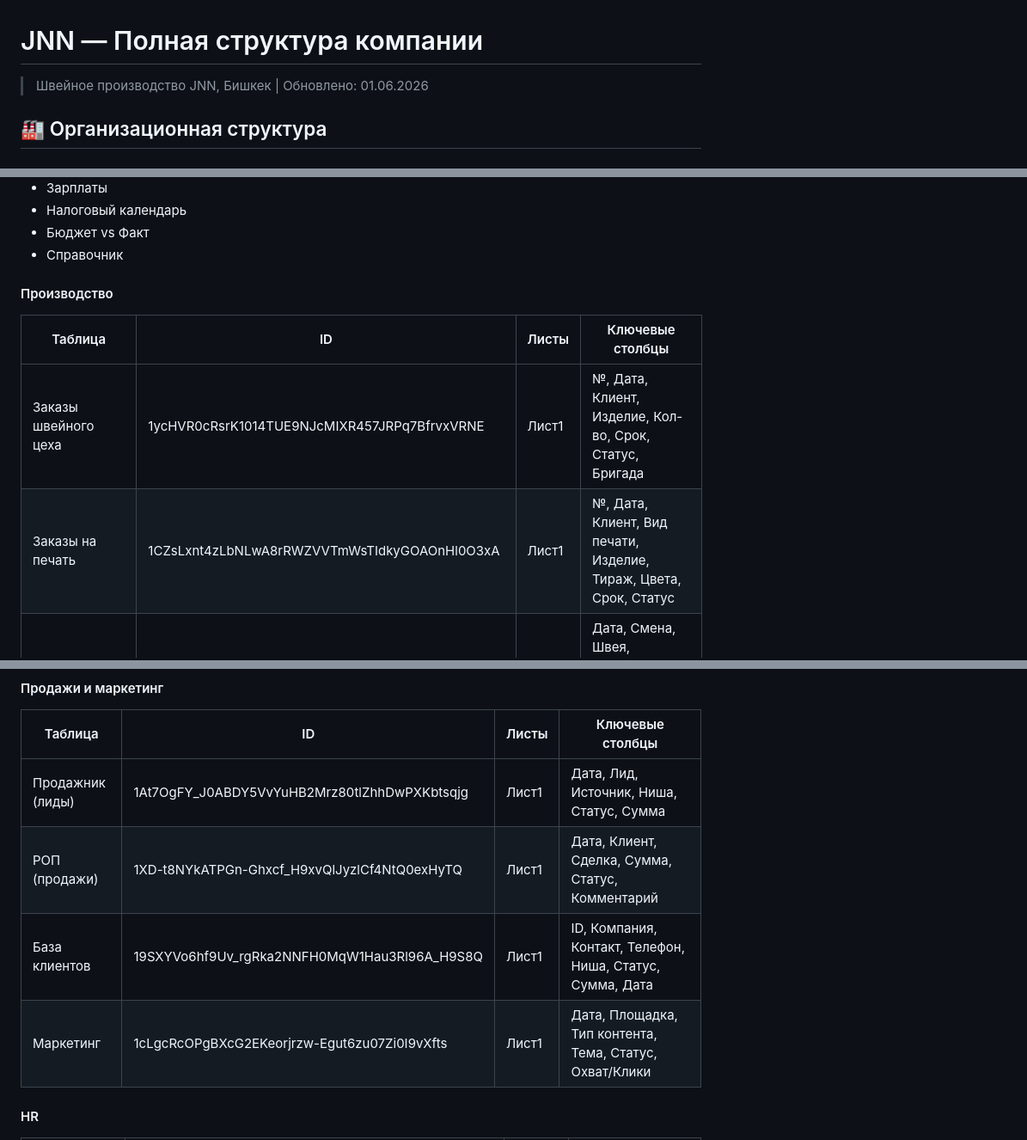
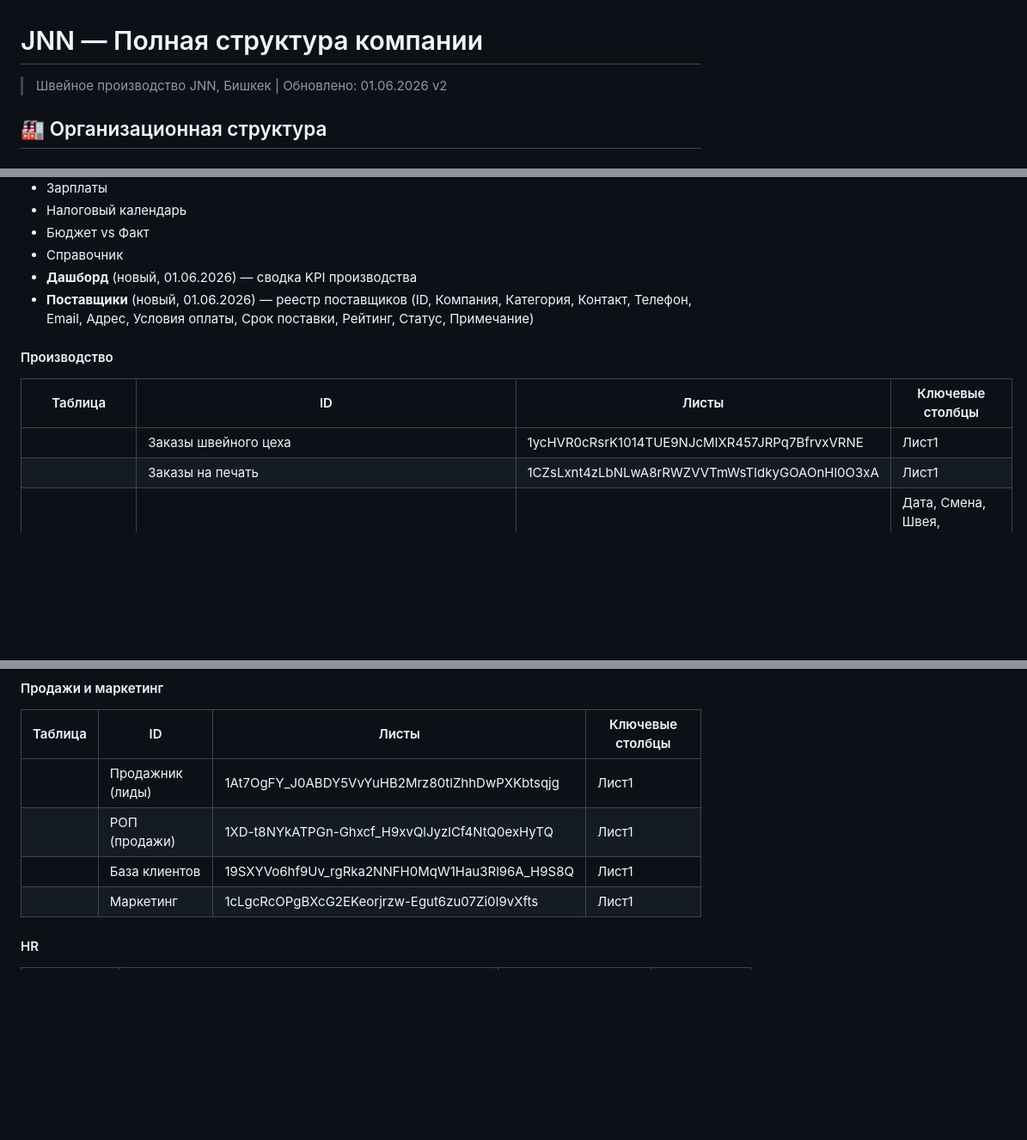
Before and after one commit to Nurlan71/jnn-obsidian-vault, a Markdown page: notes/Справочник-JNN.md, 3 parts joined by grey strips. Shown at 86% size. Rendered like a GitHub page; blank space fills up the shorter version.

Commit message:
01.06.2026 v2: обновление структуры таблиц — добавлены столбцы Оплачено, Стоимость, KPI, Поставщики, Дашборд

```diff
--- a/notes/Справочник-JNN.md
+++ b/notes/Справочник-JNN.md
@@ -1,6 +1,6 @@
 # JNN — Полная структура компании
 
-> Швейное производство JNN, Бишкек | Обновлено: 01.06.2026
+> Швейное производство JNN, Бишкек | Обновлено: 01.06.2026 v2
 
 ## 🏭 Организационная структура
 
@@ -58,12 +58,14 @@
 - Налоговый календарь
 - Бюджет vs Факт
 - Справочник
+- **Дашборд** (новый, 01.06.2026) — сводка KPI производства
+- **Поставщики** (новый, 01.06.2026) — реестр поставщиков (ID, Компания, Категория, Контакт, Телефон, Email, Адрес, Условия оплаты, Срок поставки, Рейтинг, Статус, Примечание)
 
 #### Производство
 | Таблица | ID | Листы | Ключевые столбцы |
 |---------|-----|--------|-----------------|
-| Заказы швейного цеха | 1ycHVR0cRsrK1014TUE9NJcMIXR457JRPq7BfrvxVRNE | Лист1 | №, Дата, Клиент, Изделие, Кол-во, Срок, Статус, Бригада |
-| Заказы на печать | 1CZsLxnt4zLbNLwA8rRWZVVTmWsTIdkyGOAOnHl0O3xA | Лист1 | №, Дата, Клиент, Вид печати, Изделие, Тираж, Цвета, Срок, Статус |
+|| Заказы швейного цеха | 1ycHVR0cRsrK1014TUE9NJcMIXR457JRPq7BfrvxVRNE | Лист1 | №, Дата, Клиент, Изделие, Кол-во, Срок, Статус, Бригада, Стоимость, Оплата, Примечание, Дата сдачи, Себестоимость, Цена продажи, Прибыль, Оплачено (01.06.2026) |
+|| Заказы на печать | 1CZsLxnt4zLbNLwA8rRWZVVTmWsTIdkyGOAOnHl0O3xA | Лист1 | №, Дата, Клиент, Вид печати, Изделие, Тираж, Цвета, Срок, Статус, Ответственный, Себестоимость, Цена продажи, Прибыль, Оплачено (01.06.2026) |
 | Выработка швей | 1zE11ABIUuEWwbnQEhWYSud9HA89Pd8VCIjc1CwyzoRc | Лист1 | Дата, Смена, Швея, Изделие, Операция, Норма, План, Факт, %, Простой |
 | Журнал брака | 1i0THClryUEzgFXoDX1HB8ppFy7z4NVf2TyqIw9XCy2Q | Лист1 | Дата, № заказа, Изделие, Кол-во, Дефект, Причина, Виновник, Ущерб |
 | Склад материалов | 1WQPcgdQrrfnRISO_TdXObPXoZkwoppelDidP4PWij1g | Лист1 | Категория, Наименование, Ед., Остаток, Мин.остаток, Статус, Поставщик, Цена |
@@ -74,10 +76,10 @@
 #### Продажи и маркетинг
 | Таблица | ID | Листы | Ключевые столбцы |
 |---------|-----|--------|-----------------|
-| Продажник (лиды) | 1At7OgFY_J0ABDY5VvYuHB2Mrz80tlZhhDwPXKbtsqjg | Лист1 | Дата, Лид, Источник, Ниша, Статус, Сумма |
-| РОП (продажи) | 1XD-t8NYkATPGn-Ghxcf_H9xvQlJyzlCf4NtQ0exHyTQ | Лист1 | Дата, Клиент, Сделка, Сумма, Статус, Комментарий |
-| База клиентов | 19SXYVo6hf9Uv_rgRka2NNFH0MqW1Hau3Rl96A_H9S8Q | Лист1 | ID, Компания, Контакт, Телефон, Ниша, Статус, Сумма, Дата |
-| Маркетинг | 1cLgcRcOPgBXcG2EKeorjrzw-Egut6zu07Zi0I9vXfts | Лист1 | Дата, Площадка, Тип контента, Тема, Статус, Охват/Клики |
+|| Продажник (лиды) | 1At7OgFY_J0ABDY5VvYuHB2Mrz80tlZhhDwPXKbtsqjg | Лист1 | Дата, Лид, Источник, Ниша, Статус, Сумма, Следующий шаг, Дата контакта (01.06.2026) |
+|| РОП (продажи) | 1XD-t8NYkATPGn-Ghxcf_H9xvQlJyzlCf4NtQ0exHyTQ | Лист1 | Дата, Клиент, Сделка, Сумма, Статус, Комментарий, Вероятность %, Ожидаемая дата (01.06.2026) |
+|| База клиентов | 19SXYVo6hf9Uv_rgRka2NNFH0MqW1Hau3Rl96A_H9S8Q | Лист1 | ID, Компания, Контакт, Телефон, Ниша, Статус, Сумма, Дата, Ответственный, Источник, Кол-во заказов, LTV (01.06.2026) |
+|| Маркетинг | 1cLgcRcOPgBXcG2EKeorjrzw-Egut6zu07Zi0I9vXfts | Лист1 | Дата, Площадка, Тип контента, Тема, Статус, Охват/Клики, Бюджет, CTR, Конверсия, Стоимость лида (01.06.2026) |
 
 #### HR
 | Таблица | ID | Листы | Ключевые столбцы |
```
Also changed, not shown: other parts of notes/Справочник-JNN.md (+2 -2 lines).
